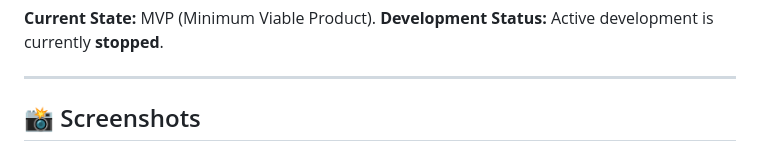
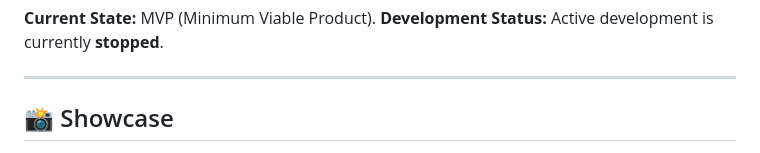
Before and after one commit to gamekersol/Floating-Graden, a Markdown page: README.md, the part around one of its changes. GitHub-like rendering.

Commit message:
Revise screenshots section in README
Updated the showcase section with new screenshots and removed old ones.

```diff
--- a/README.md
+++ b/README.md
@@ -8,6 +8,6 @@
 
 ---
 
-## 📸 Screenshots
+## 📸 Showcase
 
 <div align="center">
```
Also changed, not shown: other parts of README.md (+7 -5 lines).
